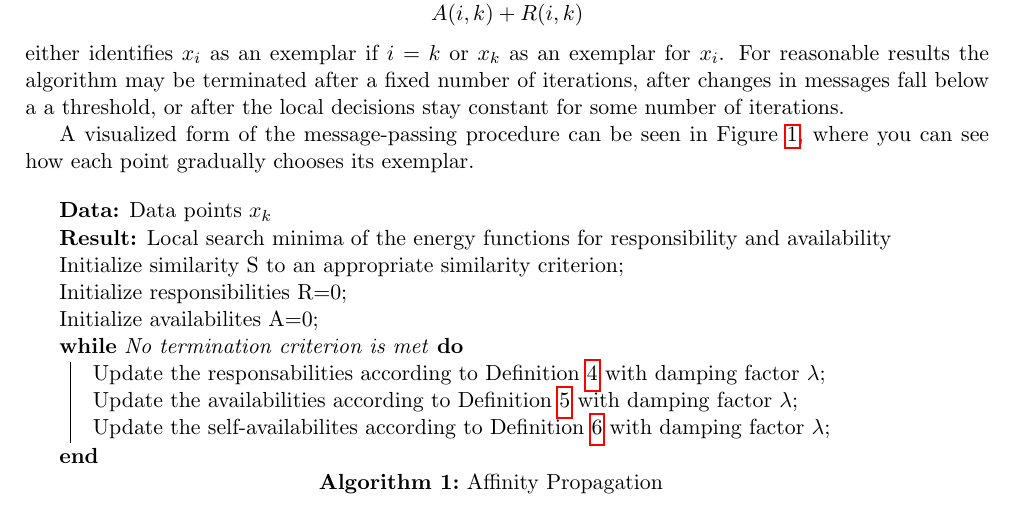
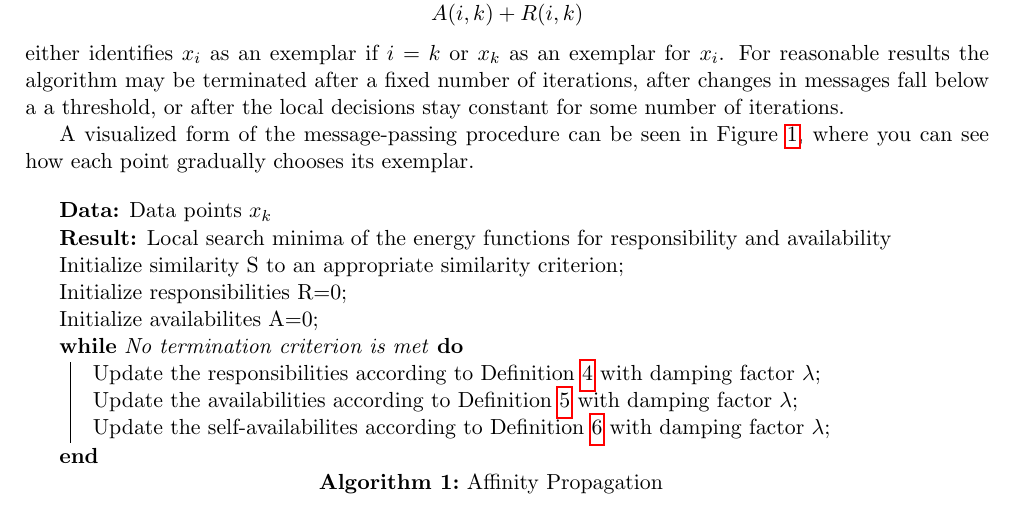
Before and after one commit to SBird1337/Paper-on-Affinity-Propagation, a LaTeX paper (paper/se-scientific-affinity-paper.tex): part of page 3 of 8, cut so that both start at the same text. Compiled offline with pdfLaTeX.

Commit message:
responsabilities->responsibilities

```diff
--- a/paper/se-scientific-affinity-paper.tex
+++ b/paper/se-scientific-affinity-paper.tex
@@ -117,7 +117,7 @@ A visualized form of the message-passing procedure can be seen in Figure \ref{fi
 	Initialize responsibilities R=0\;
 	Initialize availabilites A=0\;
 	\While{No termination criterion is met}{
-		Update the responsabilities according to Definition \ref{def:respupdate} with damping factor $\lambda$\;
+		Update the responsibilities according to Definition \ref{def:respupdate} with damping factor $\lambda$\;
 		Update the availabilities according to Definition \ref{def:avupdate} with damping factor $\lambda$\;
 		Update the self-availabilites according to Definition \ref{def:savupdate} with damping factor $\lambda$\;
 	}
```
